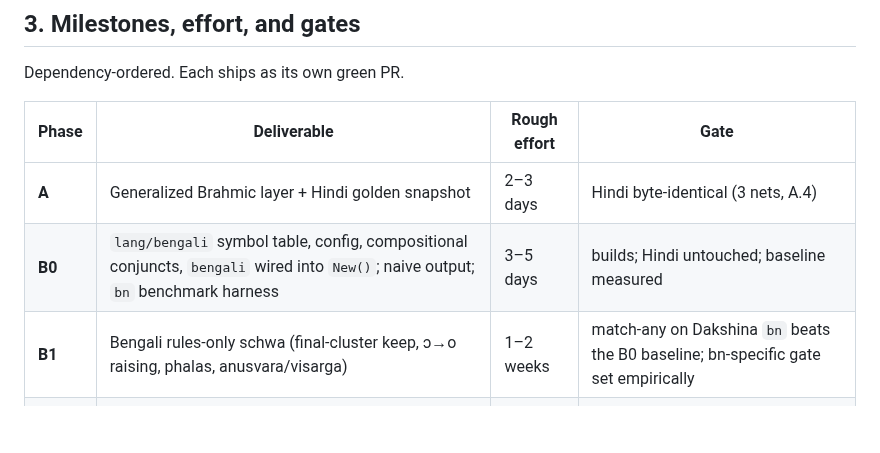
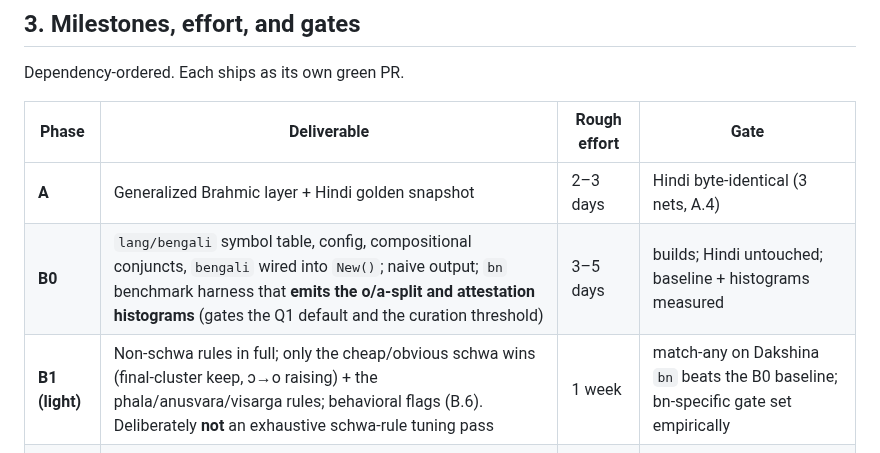
Before and after one commit to budhash/gomanize, a Markdown page: docs/reviews/2026-09-30-bengali-support-design.md, the part around one of its changes. GitHub-like rendering; blank space fills up the shorter version.

```diff
--- a/docs/reviews/2026-09-30-bengali-support-design.md
+++ b/docs/reviews/2026-09-30-bengali-support-design.md
@@ -248,8 +270,8 @@ Dependency-ordered. Each ships as its own green PR.
 | Phase | Deliverable | Rough effort | Gate |
 |---|---|---|---|
 | **A** | Generalized Brahmic layer + Hindi golden snapshot | 2–3 days | Hindi byte-identical (3 nets, A.4) |
-| **B0** | `lang/bengali` symbol table, config, compositional conjuncts, `bengali` wired into `New()`; naive output; `bn` benchmark harness | 3–5 days | builds; Hindi untouched; baseline measured |
-| **B1** | Bengali rules-only schwa (final-cluster keep, ɔ→o raising, phalas, anusvara/visarga) | 1–2 weeks | match-any on Dakshina `bn` beats the B0 baseline; bn-specific gate set empirically |
+| **B0** | `lang/bengali` symbol table, config, compositional conjuncts, `bengali` wired into `New()`; naive output; `bn` benchmark harness that **emits the o/a-split and attestation histograms** (gates the Q1 default and the curation threshold) | 3–5 days | builds; Hindi untouched; baseline + histograms measured |
+| **B1 (light)** | Non-schwa rules in full; only the cheap/obvious schwa wins (final-cluster keep, ɔ→o raising) + the phala/anusvara/visarga rules; behavioral flags (B.6). Deliberately **not** an exhaustive schwa-rule tuning pass | 1 week | match-any on Dakshina `bn` beats the B0 baseline; bn-specific gate set empirically |
 | **B2** | Bengali learned components (3-way schwa classifier, lexicon, reranker) | 1–2 weeks | each improves held-out `bn` match-any; contamination asserted |
 | **B3** | Bengali PD lyrics gold set + line-level suite | 2–4 days | line-CER reported |
 
```
Also changed, not shown: other parts of docs/reviews/2026-09-30-bengali-support-design.md (+54 -14 lines), TASKS.md (+1 -0 lines).
